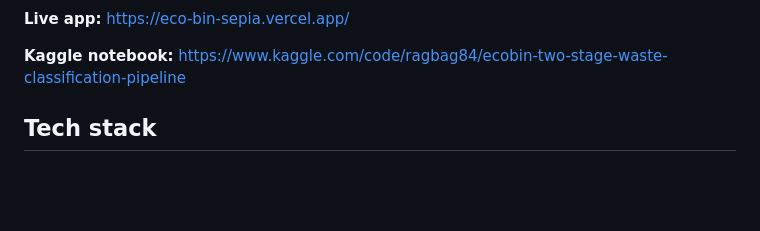
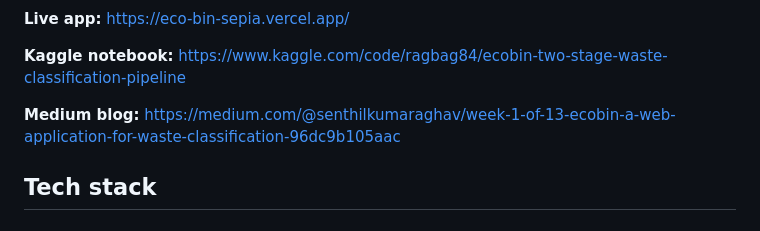
Before and after one commit to Raghavsk24/EcoBin, a Markdown page: README.md, the part around the change. Drawn GitHub-style; blank space fills up the shorter version.

Commit message:
Add Medium blog link to README
Added a link to a Medium blog about the EcoBin project.

```diff
--- a/README.md
+++ b/README.md
@@ -20,6 +20,8 @@ EcoBin addresses this by using computer vision to automatically identify and cat
 **Live app:** https://eco-bin-sepia.vercel.app/
 
 **Kaggle notebook:** https://www.kaggle.com/code/ragbag84/ecobin-two-stage-waste-classification-pipeline
+
+**Medium blog:** https://medium.com/@senthilkumaraghav/week-1-of-13-ecobin-a-web-application-for-waste-classification-96dc9b105aac
 
 ## Tech stack
 
```
